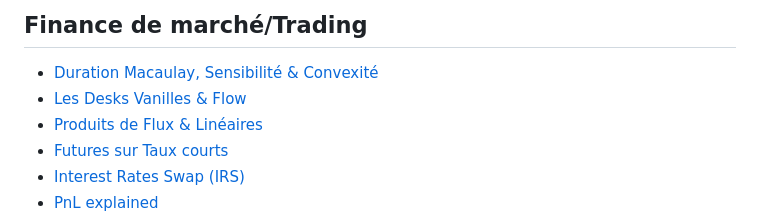
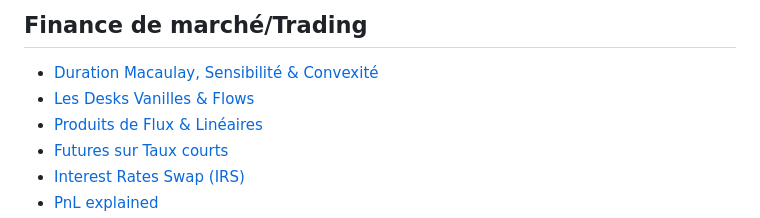
Before and after one commit to jfbl369/Finance_Quantitative, a Markdown page: README.md, the part around the change. GitHub-like rendering.

Commit message:
Fix typo in 'Les Desks Vanilles & Flows' link

```diff
--- a/README.md
+++ b/README.md
@@ -3,7 +3,7 @@
 ## Finance de marché/Trading
 
 - [Duration Macaulay, Sensibilité & Convexité](</Documents/Duration Macaulay, Sensibilité, Convexité.pdf>)
-- [Les Desks Vanilles & Flow](</Documents/LesDesksVanilles&Flow.pdf>)
+- [Les Desks Vanilles & Flows](</Documents/LesDesksVanilles&Flow.pdf>)
 - [Produits de Flux & Linéaires](</Documents/Produits de Flux & Linéaires.pdf>)
 - [Futures sur Taux courts](</Documents/Produits vanilles & leurs grecques - Futures sur Taux courts.pdf>)
 - [Interest Rates Swap (IRS)](</Documents/PProduits de Flux & Linéaires - IRS.pdf>)
```
